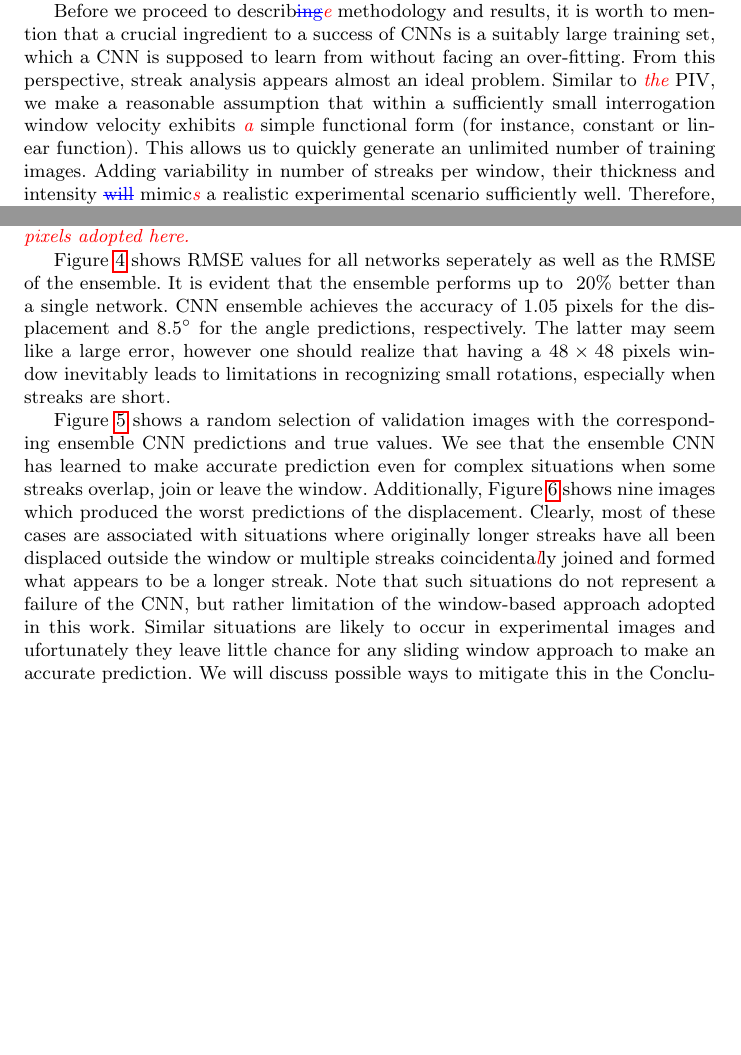
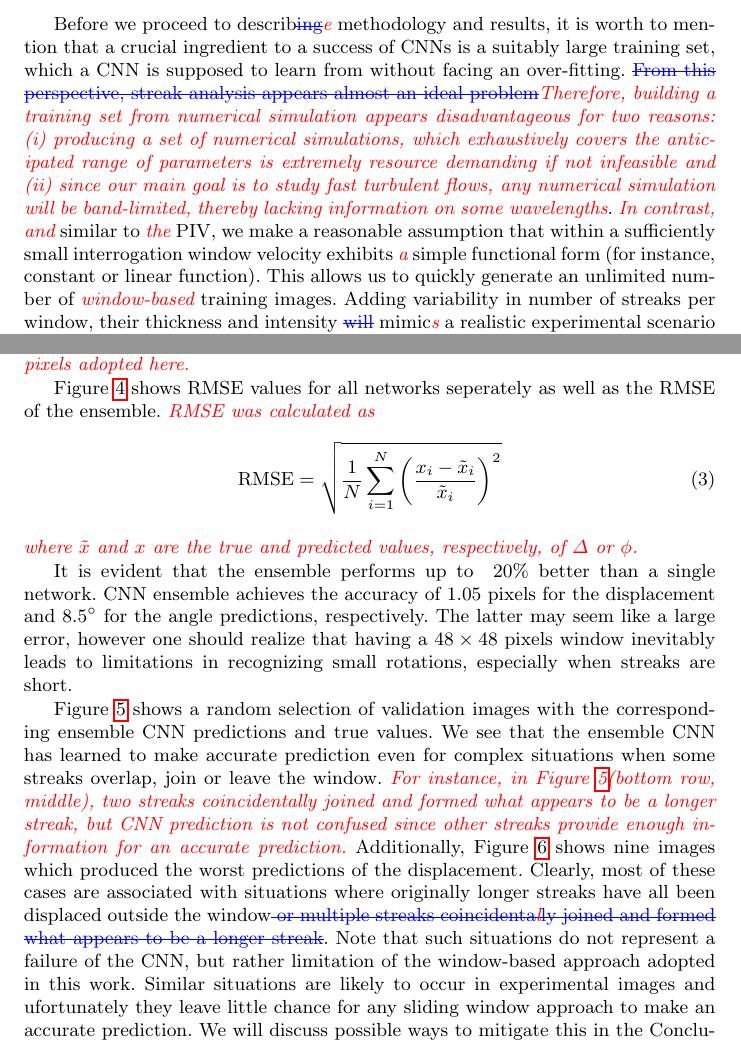
Before and after one commit to agrayver/streakcnn, a LaTeX paper (paper/template.tex): two parts of pages 2 and 6 of 16, joined at a grey line, cut so that both start at the same text, the shorter picture padded with empty space. Compiled offline with pdfLaTeX.

Commit message:
More revisions

```diff
--- a/paper/template.tex
+++ b/paper/template.tex
@@ -76,7 +76,7 @@ Although not suitable for conventional cross-correlation methods, streak images
 
 To this end, we applied an ensemble of Convolutional Neural Networks (CNN) trained on streak images to draw a statistical prediction of the displacement magnitude and corresponding azimuth. The potential of CNNs has long been recognized for applications related to the face and handwriting recognition \cite{lawrence1997face, simard2003best}, although their power has been fully discovered only recently when deeper (that is, with more layers) networks became feasible to train within reasonable amount of time, mostly due to the emergence of affordable Graphic Processor Units (GPUs) \cite{krizhevsky2012imagenet, karpathy2014large}. An interested reader is referred to a recent overview of the deep learning with important development milestones listed \cite{lecun2015deep}.
 
-Before we proceed to describ\old{ing}\new{e} methodology and results, it is worth to mention that a crucial ingredient to a success of CNNs is a suitably large training set, which a CNN is supposed to learn from without facing an over-fitting. From this perspective, streak analysis appears almost an ideal problem. Similar to \new{the} PIV, we make a reasonable assumption that within a sufficiently small interrogation window velocity exhibits \new{a} simple functional form (for instance, constant or linear function). This allows us to quickly generate an unlimited number of training images. Adding variability in number of streaks per window, their thickness and intensity \old{will} mimic\new{s} a realistic experimental scenario sufficiently well. Therefore, we can exhaustively sample the parameter space and feed the network with as many sample\new{s} as needed to attain an acceptable accuracy. The specific numbers and parameters will be discussed in the corresponding sections below.
+Before we proceed to describ\old{ing}\new{e} methodology and results, it is worth to mention that a crucial ingredient to a success of CNNs is a suitably large training set, which a CNN is supposed to learn from without facing an over-fitting. \old{From this perspective, streak analysis appears almost an ideal problem}\new{Therefore, building a training set from numerical simulation appears disadvantageous for two reasons: (i) producing a set of numerical simulations, which exhaustively covers the anticipated range of parameters is extremely resource demanding if not infeasible and (ii) since our main goal is to study fast turbulent flows, any numerical simulation will be band-limited, thereby lacking information on some wavelengths}. \new{In contrast, and} similar to \new{the} PIV, we make a reasonable assumption that within a sufficiently small interrogation window velocity exhibits \new{a} simple functional form (for instance, constant or linear function). This allows us to quickly generate an unlimited number of \new{window-based} training images. Adding variability in number of streaks per window, their thickness and intensity \old{will} mimic\new{s} a realistic experimental scenario sufficiently well. Therefore, we can exhaustively sample the parameter space and feed the network with as many sample\new{s} as needed to attain an acceptable accuracy. The specific numbers and parameters will be discussed in the corresponding sections below.
 
 \section{Methods}
 \label{sec:methodology}
@@ -140,7 +140,13 @@ Finally, the network was implemented using the PyTorch library \cite{paszke2017a
 We generated one million images (e.g., Figure \ref{fig:fig1}) of which 75\% and 25\% were used for training and validation, respectively. Each network in the ensemble has been trained for 100 epochs. The ADAM optimizer with an initial learning rate value of 1e-3 was used. The learning rate was halved if no sufficient decrease in the validation loss was observed for the past 10 epochs. To make the training more resistant to potential outliers (e.g. imagine a situation when all streaks leave the window), we chose to minimize the Huber loss \cite{huber1973robust} rather than conventional least-squares loss. Huber loss represent a hybrid $L_2-L_1$ distribution with a high tolerance to the presence of long tails in the original distribution.
 No pathologies between training and validation losses were observed during the training, specifically the validation loss remained a bit higher than the training loss, indicating that the network learns some generic features of the dataset. Training of each network took $\approx 90$ minutes on a single CPU-GPU system. \old{This modest time suggests that training networks for window sizes larger that the one adopted here is feasible.}\new{The modest training time ensures feasibility of training networks for window sizes larger that $48 \times 48$ pixels adopted here.}
 
-Figure \ref{fig:fig3} shows RMSE values for all networks seperately as well as the RMSE of the ensemble. It is evident that the ensemble performs up to ~20\% better than a single network. CNN ensemble achieves the accuracy of 1.05 pixels for the displacement and $8.5^{\circ}$ for the angle predictions, respectively. The latter may seem like a large error, however one should realize that having a $48 \times 48$ pixels window inevitably leads to limitations in recognizing small rotations, especially when streaks are short.
+Figure \ref{fig:fig3} shows RMSE values for all networks seperately as well as the RMSE of the ensemble. \new{RMSE was calculated as}
+\begin{equation}
+\textnormal{RMSE} = \sqrt{\frac{1}{N}\sum_{i = 1}^N{\left(\frac{x_i - \tilde{x}_i}{\tilde{x}_i}\right)^2}}
+\end{equation}
+\new{where $\tilde{x}$ and $x$ are the true and predicted values, respectively, of $\Delta$ or $\phi$.}
+
+It is evident that the ensemble performs up to ~20\% better than a single network. CNN ensemble achieves the accuracy of 1.05 pixels for the displacement and $8.5^{\circ}$ for the angle predictions, respectively. The latter may seem like a large error, however one should realize that having a $48 \times 48$ pixels window inevitably leads to limitations in recognizing small rotations, especially when streaks are short.
 
 \begin{figure}
 \includegraphics[width=\textwidth]{figs/figure2a.png}
@@ -149,7 +155,7 @@ Figure \ref{fig:fig3} shows RMSE values for all networks seperately as well as t
 \label{fig:fig3}
 \end{figure}
 
-Figure \ref{fig:fig4} shows a random selection of validation images with the corresponding ensemble CNN predictions and true values. We see that the ensemble CNN has learned to make accurate prediction even for complex situations when some streaks overlap, join or leave the window. Additionally, Figure \ref{fig:fig5} shows nine images which produced the worst predictions of the displacement. Clearly, most of these cases are associated with situations where originally longer streaks have all been displaced outside the window or multiple streaks coincidenta\new{l}ly joined and formed what appears to be a longer streak. Note that such situations do not represent a failure of the CNN, but rather limitation of the window-based approach adopted in this work. Similar situations are likely to occur in experimental images and ufortunately they leave little chance for any sliding window approach to make an accurate prediction. We will discuss possible ways to mitigate this in the Conclusions section. It is worth to note that despite inaccurate displacement prediction, the angle is predicted accurately in most of these cases.
+Figure \ref{fig:fig4} shows a random selection of validation images with the corresponding ensemble CNN predictions and true values. We see that the ensemble CNN has learned to make accurate prediction even for complex situations when some streaks overlap, join or leave the window. \new{For instance, in Figure \ref{fig:fig4}(bottom row, middle), two streaks coincidenta\new{l}ly joined and formed what appears to be a longer streak, but CNN prediction is not confused since other streaks provide enough information for an accurate prediction.} Additionally, Figure \ref{fig:fig5} shows nine images which produced the worst predictions of the displacement. Clearly, most of these cases are associated with situations where originally longer streaks have all been displaced outside the window\old{ or multiple streaks coincidenta\new{l}ly joined and formed what appears to be a longer streak}. Note that such situations do not represent a failure of the CNN, but rather limitation of the window-based approach adopted in this work. Similar situations are likely to occur in experimental images and ufortunately they leave little chance for any sliding window approach to make an accurate prediction. We will discuss possible ways to mitigate this in the Conclusions section. It is worth to note that despite inaccurate displacement prediction, the angle is predicted accurately in most of these cases.
 
 \begin{figure}
 \includegraphics[width=\textwidth]{figs/figure3.png}
```
Also changed, not shown: paper/figs/figure2a.png, paper/figs/figure2b.png, paper/template.tex (2 more changed lines), 1 other file.
